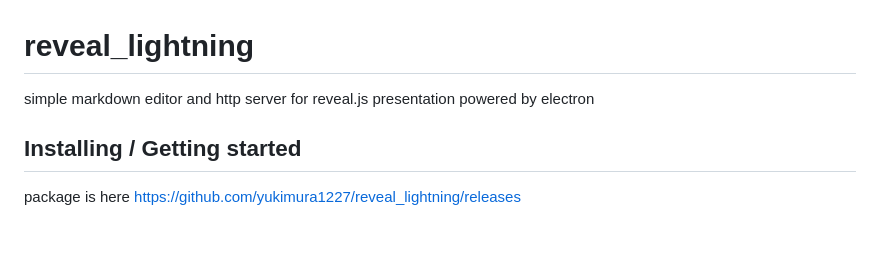
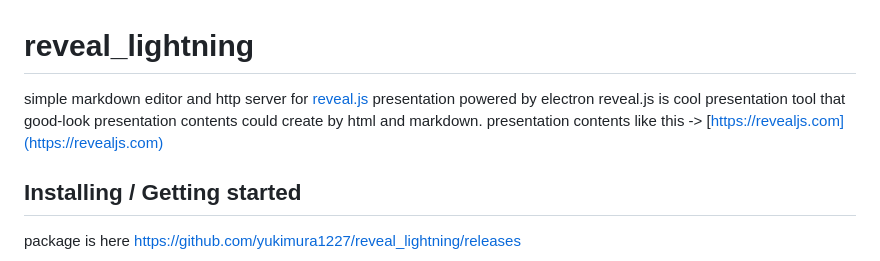
Before and after one commit to yukimura1227/reveal_lightning, a Markdown page: README.md, the part around the change printed below. GitHub-like rendering; blank space fills up the shorter version.

```diff
--- a/README.md
+++ b/README.md
@@ -2,7 +2,9 @@
 ![Logo of the project]()
 -->
 # reveal_lightning
-simple markdown editor and http server for reveal.js presentation powered by electron
+simple markdown editor and http server for [reveal.js](https://github.com/hakimel/reveal.js) presentation powered by electron
+reveal.js is cool presentation tool that good-look presentation contents could create by html and markdown.
+presentation contents like this -> [https://revealjs.com](https://revealjs.com)
 
 ## Installing / Getting started
 
```
Also changed, not shown: other parts of README.md (+27 -0 lines), readme_resource/area_explain.png (added).
